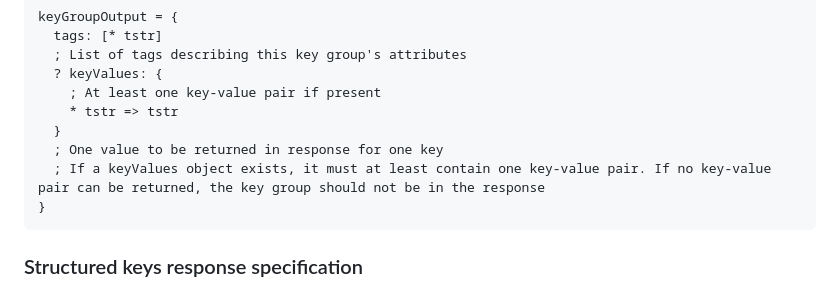
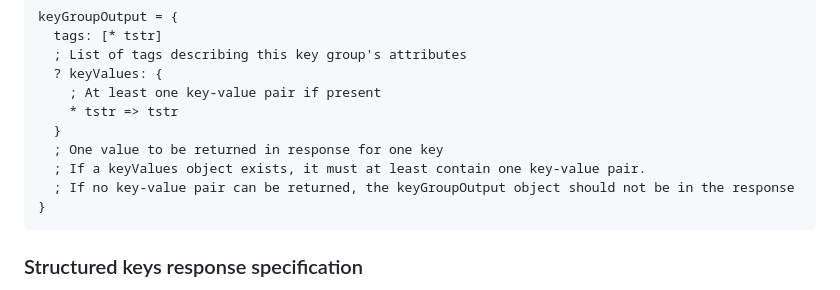
Before and after one commit to privacysandbox/draft-ietf-protected-audience-key-value-service, a Markdown page: draft-ietf-protected-audience-key-value-services.md, the part around the change. Drawn GitHub-style.

```diff
--- a/draft-ietf-protected-audience-key-value-services.md
+++ b/draft-ietf-protected-audience-key-value-services.md
@@ -546,7 +546,8 @@ keyGroupOutput = {
     * tstr => tstr
   }
   ; One value to be returned in response for one key
-  ; If a keyValues object exists, it must at least contain one key-value pair. If no key-value pair can be returned, the key group should not be in the response
+  ; If a keyValues object exists, it must at least contain one key-value pair.
+  ; If no key-value pair can be returned, the keyGroupOutput object should not be in the response
 }
 ~~~~~
 
```
